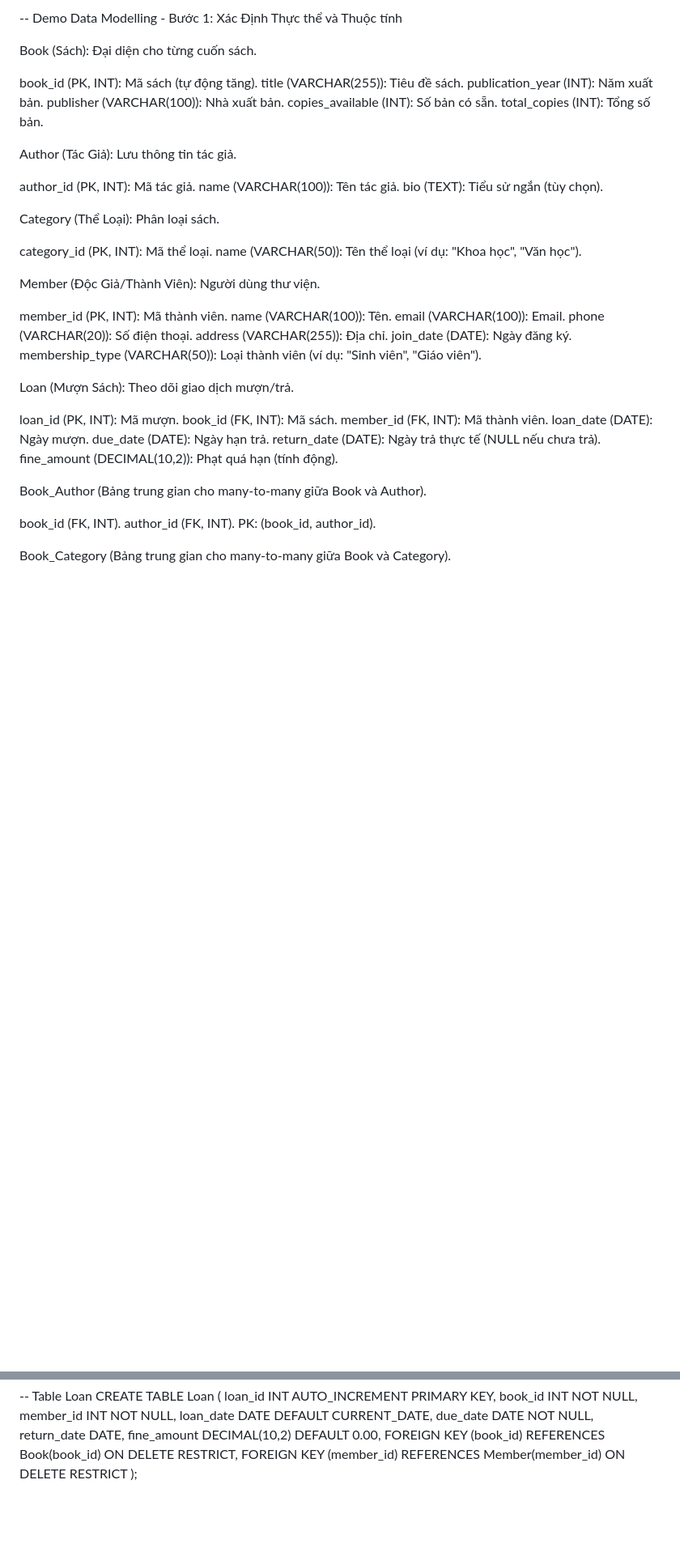
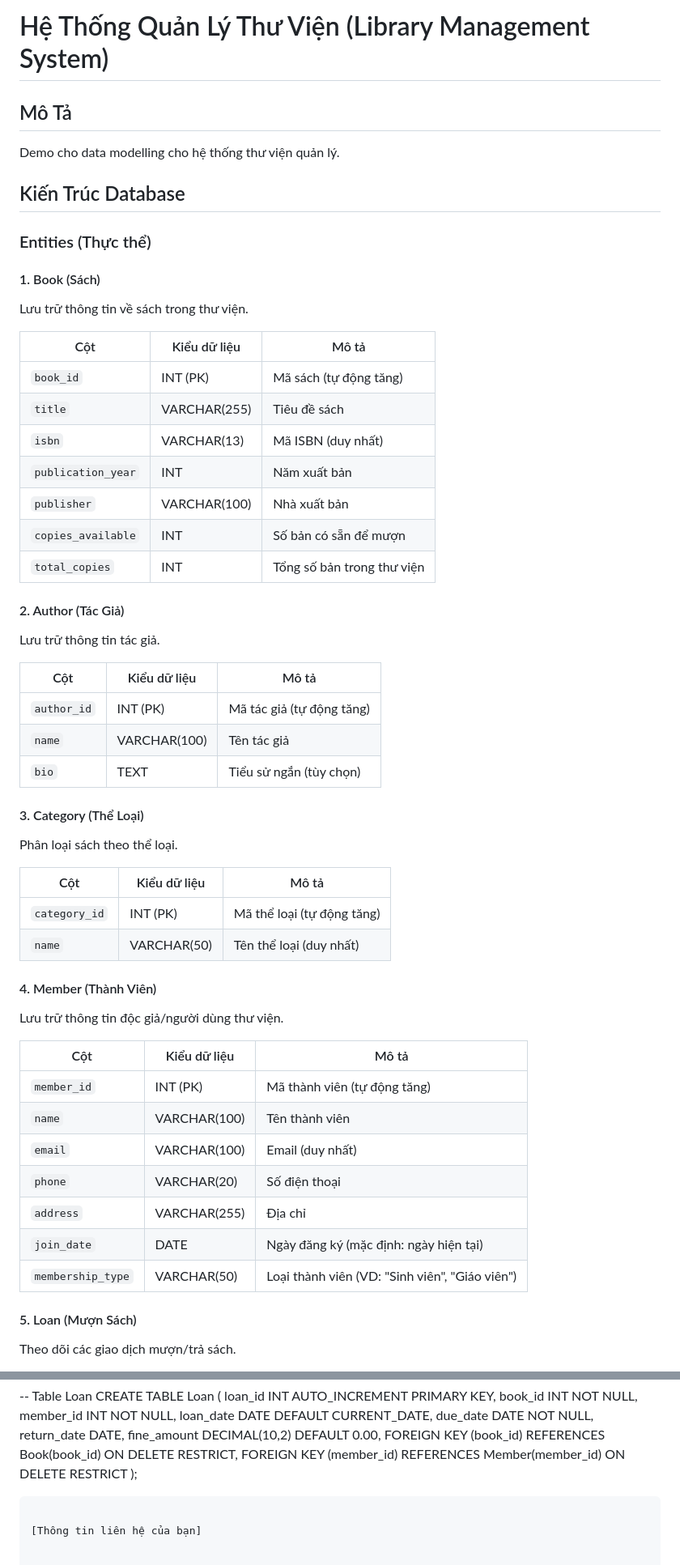
Before and after one commit to cnf166/INT3505E_02_Demo.github, a Markdown page: Week 5/ERD-library-readme.MD, 2 parts joined by grey strips. Shown at 81% size. Drawn GitHub-style; blank space fills up the shorter version.

Commit message:
update mô tả cho ERD-library

````diff
--- a/Week 5/ERD-library-readme.MD
+++ b/Week 5/ERD-library-readme.MD
@@ -1,51 +1,56 @@
--- Demo Data Modelling -
-Bước 1: Xác Định Thực thể và Thuộc tính
+# Hệ Thống Quản Lý Thư Viện (Library Management System)
 
-Book (Sách): Đại diện cho từng cuốn sách.
+## Mô Tả
 
-book_id (PK, INT): Mã sách (tự động tăng).
-title (VARCHAR(255)): Tiêu đề sách.
-publication_year (INT): Năm xuất bản.
-publisher (VARCHAR(100)): Nhà xuất bản.
-copies_available (INT): Số bản có sẵn.
-total_copies (INT): Tổng số bản.
+Demo cho data modelling cho hệ thống thư viện quản lý.
 
-Author (Tác Giả): Lưu thông tin tác giả.
+## Kiến Trúc Database
 
-author_id (PK, INT): Mã tác giả.
-name (VARCHAR(100)): Tên tác giả.
-bio (TEXT): Tiểu sử ngắn (tùy chọn).
+### Entities (Thực thể)
 
-Category (Thể Loại): Phân loại sách.
+#### 1. Book (Sách)
+Lưu trữ thông tin về sách trong thư viện.
 
-category_id (PK, INT): Mã thể loại.
-name (VARCHAR(50)): Tên thể loại (ví dụ: "Khoa học", "Văn học").
+| Cột | Kiểu dữ liệu | Mô tả |
+|-----|--------------|-------|
+| `book_id` | INT (PK) | Mã sách (tự động tăng) |
+| `title` | VARCHAR(255) | Tiêu đề sách |
+| `isbn` | VARCHAR(13) | Mã ISBN (duy nhất) |
+| `publication_year` | INT | Năm xuất bản |
+| `publisher` | VARCHAR(100) | Nhà xuất bản |
+| `copies_available` | INT | Số bản có sẵn để mượn |
+| `total_copies` | INT | Tổng số bản trong thư viện |
 
-Member (Độc Giả/Thành Viên): Người dùng thư viện.
+#### 2. Author (Tác Giả)
+Lưu trữ thông tin tác giả.
 
-member_id (PK, INT): Mã thành viên.
-name (VARCHAR(100)): Tên.
-email (VARCHAR(100)): Email.
-phone (VARCHAR(20)): Số điện thoại.
-address (VARCHAR(255)): Địa chỉ.
-join_date (DATE): Ngày đăng ký.
-membership_type (VARCHAR(50)): Loại thành viên (ví dụ: "Sinh viên", "Giáo viên").
+| Cột | Kiểu dữ liệu | Mô tả |
+|-----|--------------|-------|
+| `author_id` | INT (PK) | Mã tác giả (tự động tăng) |
+| `name` | VARCHAR(100) | Tên tác giả |
+| `bio` | TEXT | Tiểu sử ngắn (tùy chọn) |
 
-Loan (Mượn Sách): Theo dõi giao dịch mượn/trả.
+#### 3. Category (Thể Loại)
+Phân loại sách theo thể loại.
 
-loan_id (PK, INT): Mã mượn.
-book_id (FK, INT): Mã sách.
-member_id (FK, INT): Mã thành viên.
-loan_date (DATE): Ngày mượn.
-due_date (DATE): Ngày hạn trả.
-return_date (DATE): Ngày trả thực tế (NULL nếu chưa trả).
-fine_amount (DECIMAL(10,2)): Phạt quá hạn (tính động).
+| Cột | Kiểu dữ liệu | Mô tả |
+|-----|--------------|-------|
+| `category_id` | INT (PK) | Mã thể loại (tự động tăng) |
+| `name` | VARCHAR(50) | Tên thể loại (duy nhất) |
 
-Book_Author (Bảng trung gian cho many-to-many giữa Book và Author).
+#### 4. Member (Thành Viên)
+Lưu trữ thông tin độc giả/người dùng thư viện.
 
-book_id (FK, INT).
-author_id (FK, INT).
-PK: (book_id, author_id).
+| Cột | Kiểu dữ liệu | Mô tả |
+|-----|--------------|-------|
+| `member_id` | INT (PK) | Mã thành viên (tự động tăng) |
+| `name` | VARCHAR(100) | Tên thành viên |
+| `email` | VARCHAR(100) | Email (duy nhất) |
+| `phone` | VARCHAR(20) | Số điện thoại |
+| `address` | VARCHAR(255) | Địa chỉ |
+| `join_date` | DATE | Ngày đăng ký (mặc định: ngày hiện tại) |
+| `membership_type` | VARCHAR(50) | Loại thành viên (VD: "Sinh viên", "Giáo viên") |
 
-Book_Category (Bảng trung gian cho many-to-many giữa Book và Category).
+#### 5. Loan (Mượn Sách)
+Theo dõi các giao dịch mượn/trả sách.
 
@@ -129,3 +168,6 @@ CREATE TABLE Loan (
     FOREIGN KEY (book_id) REFERENCES Book(book_id) ON DELETE RESTRICT,
     FOREIGN KEY (member_id) REFERENCES Member(member_id) ON DELETE RESTRICT
 );
+```
+
+[Thông tin liên hệ của bạn]
````
Also changed, not shown: other parts of Week 5/ERD-library-readme.MD (+43 -9 lines).
